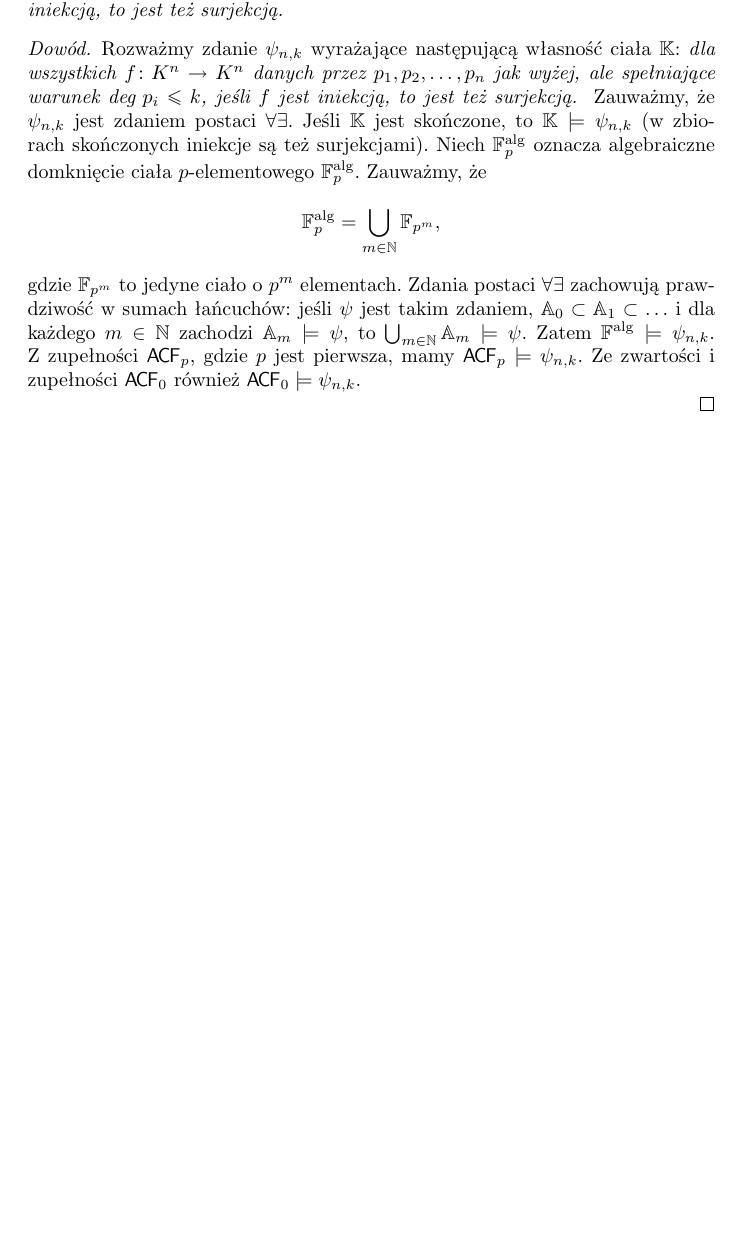
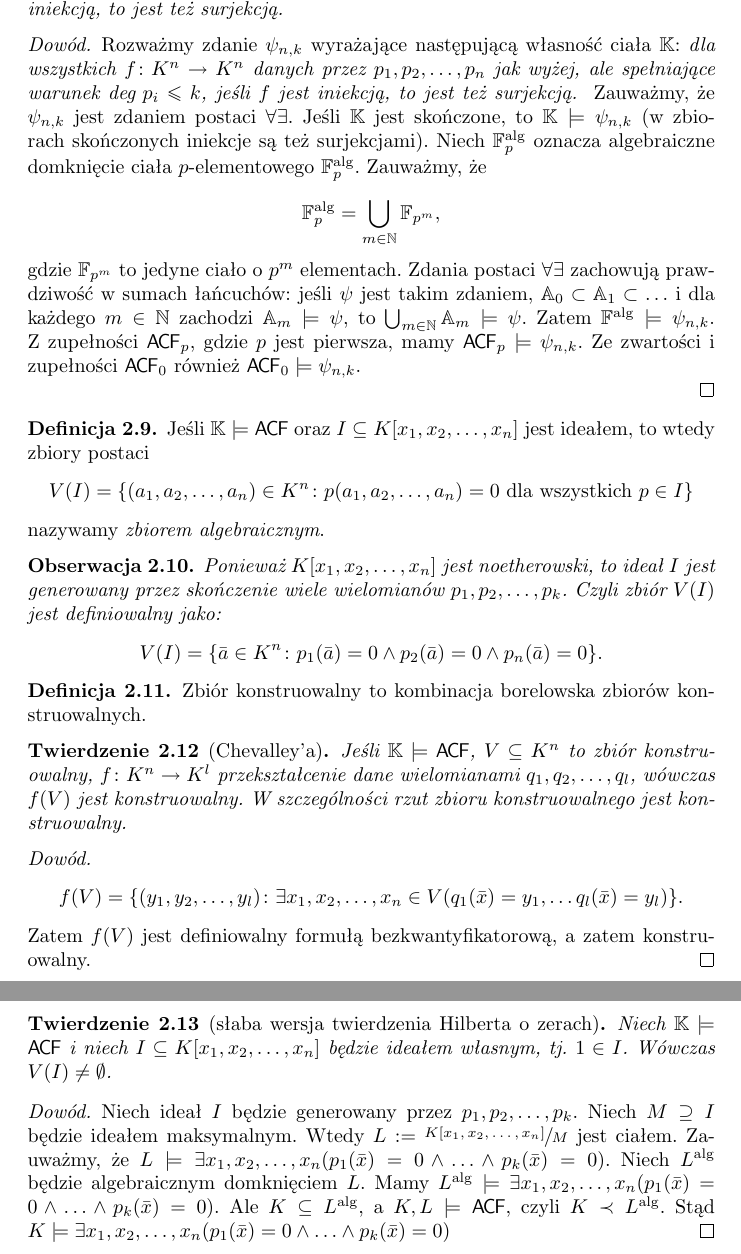
Before and after one commit to BartoszPiotrowski/teorie-dzikie-i-oswojone, a LaTeX paper (skrypt.tex): part of page 5 of 5 before the commit and two parts of pages 5 and 6 of 6 after it, the two joined at a grey line, cut so that both start at the same text, the shorter picture padded with empty space. Compiled offline with pdfLaTeX.

Commit message:
Koniec (?) wykładu 2.

```diff
--- a/skrypt.tex
+++ b/skrypt.tex
@@ -20,6 +20,7 @@
 \usepackage{todonotes} % do notatek, nt. co jest do zrobienia; użyj \todo{...}
 \usepackage{color} % do kolorowego tekstu
 \usepackage{tikz} % do tworzenia grafiki
+\usepackage{xfrac} % do pisania struktur typu A/B, A/~, etc.
 \usetikzlibrary{arrows, automata, positioning}
 
 \title{\textbf{Logika matematyczna II} \\ \Large{$\sim$ notatki z wykładu $\sim$}}
@@ -310,13 +312,48 @@ Ideą dowodu dla powyższego faktu jest to, że ciała algebraicznie domknięte
 
 \end{proof}
 
+\begin{df}
+	Jeśli $\K \models \ACF$ oraz $I \subseteq K[x_1, x_2, \ldots, x_n ]$ jest ideałem, to wtedy zbiory postaci $$V(I) = \{(a_1, a_2, \ldots, a_n) \in K^n \colon p( a_1, a_2, \ldots, a_n ) = 0 \text{ dla wszystkich } p \in I\}$$ nazywamy \textit{zbiorem algebraicznym}.
+\end{df}
 
 
+\begin{obs}
+	Ponieważ $K[x_1, x_2, \ldots, x_n ]$ jest noetherowski, to ideał $I$ jest generowany przez skończenie wiele wielomianów $p_1, p_2, \ldots, p_k$.
+	Czyli zbiór $V(I)$ jest definiowalny jako:
+	$$V(I) = \{ \bar{a} \in K^n \colon p_1(\bar{a}) = 0 \wedge p_2(\bar{a}) = 0 \wedge p_n(\bar{a})=0 \}.$$
+	%CHECK
+\end{obs}
 
+\begin{df}
+	 Zbiór konstruowalny to kombinacja borelowska zbiorów konstruowalnych.
+\end{df}
 
+\begin{tw}[Chevalley'a]
+	 Jeśli $\K \models \ACF$, $V \subseteq K^n$ to zbiór konstruowalny, $f \colon K^n \to K^l$ przekształcenie dane wielomianami $q_1, q_2, \ldots, q_l$,
+	 wówczas $f(V)$ jest konstruowalny.
+	 W szczególności rzut zbioru konstruowalnego jest konstruowalny.
+\end{tw}
+\begin{proof}
+	\[
+		f(V) = \{ (y_1, y_2, \ldots, y_l ) \colon \exists x_1, x_2, \ldots, x_n \in V (q_1(\bar{x}) = y_1, \ldots q_l(\bar{x}) = y_l)  \}.
+	\]
+	Zatem $ f(V) $ jest definiowalny formułą bezkwantyfikatorową, a zatem konstruowalny.
+\end{proof}
 
-
-
+\begin{tw}[słaba wersja twierdzenia Hilberta o zerach]
+	Niech $  \K \models \ACF $ i niech $  I \subseteq K[x_1, x_2, \ldots, x_n ] $ będzie ideałem własnym, tj. $  1 \in I $.
+	Wówczas $  V(I) \neq \emptyset $.
+\end{tw}
+\begin{proof}
+	 Niech ideał $I$ będzie generowany przez $  p_1, p_2, \ldots, p_k  $.
+	 Niech $  M \supseteq I$ będzie ideałem maksymalnym.
+	 Wtedy $L :=  \sfrac{K[x_1, x_2, \ldots, x_n ]}{M} $ jest ciałem.
+	 Zauważmy, że $  L \models \exists x_1, x_2, \ldots, x_n (p_1(\bar{x}) = 0 \wedge \ldots \wedge p_k(\bar{x}) = 0) $.
+	 Niech $ L^{\text{alg}} $ będzie algebraicznym domknięciem $ L $.
+	Mamy $  L^{\text{alg}} \models \exists x_1, x_2, \ldots, x_n (p_1(\bar{x}) = 0 \wedge \ldots \wedge p_k(\bar{x}) = 0) $.
+	Ale $  K \subseteq L^{\text{alg}} $, a $ K , L \models \ACF $, czyli $ K \prec L^{\text{alg}} $.
+	Stąd $  K \models \exists x_1, x_2, \ldots, x_n (p_1(\bar{x}) = 0 \wedge \ldots \wedge p_k(\bar{x}) = 0) $
+\end{proof}
 
 
 \end{document}
```
Also changed, not shown: skrypt.tex (3 more changed lines).
